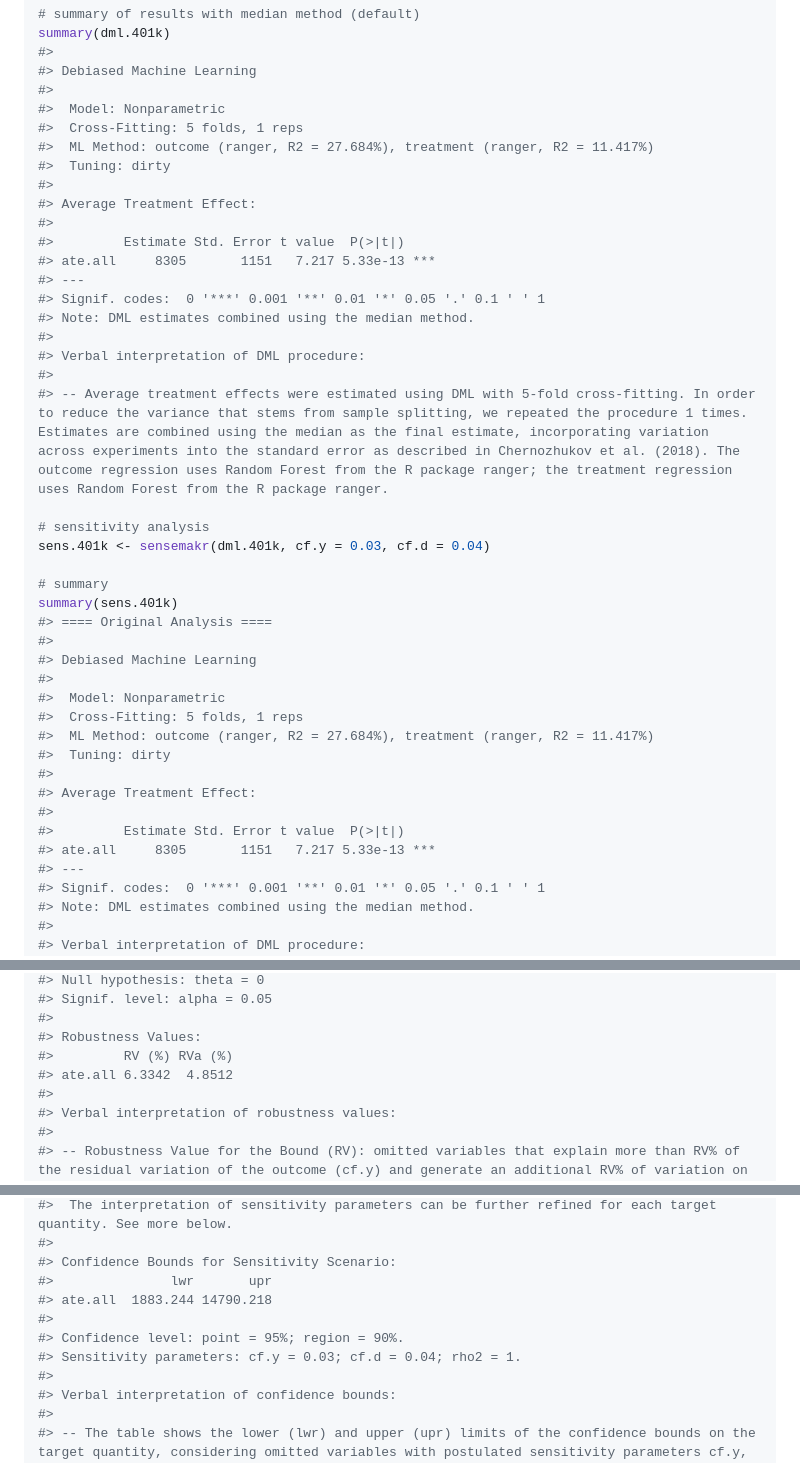
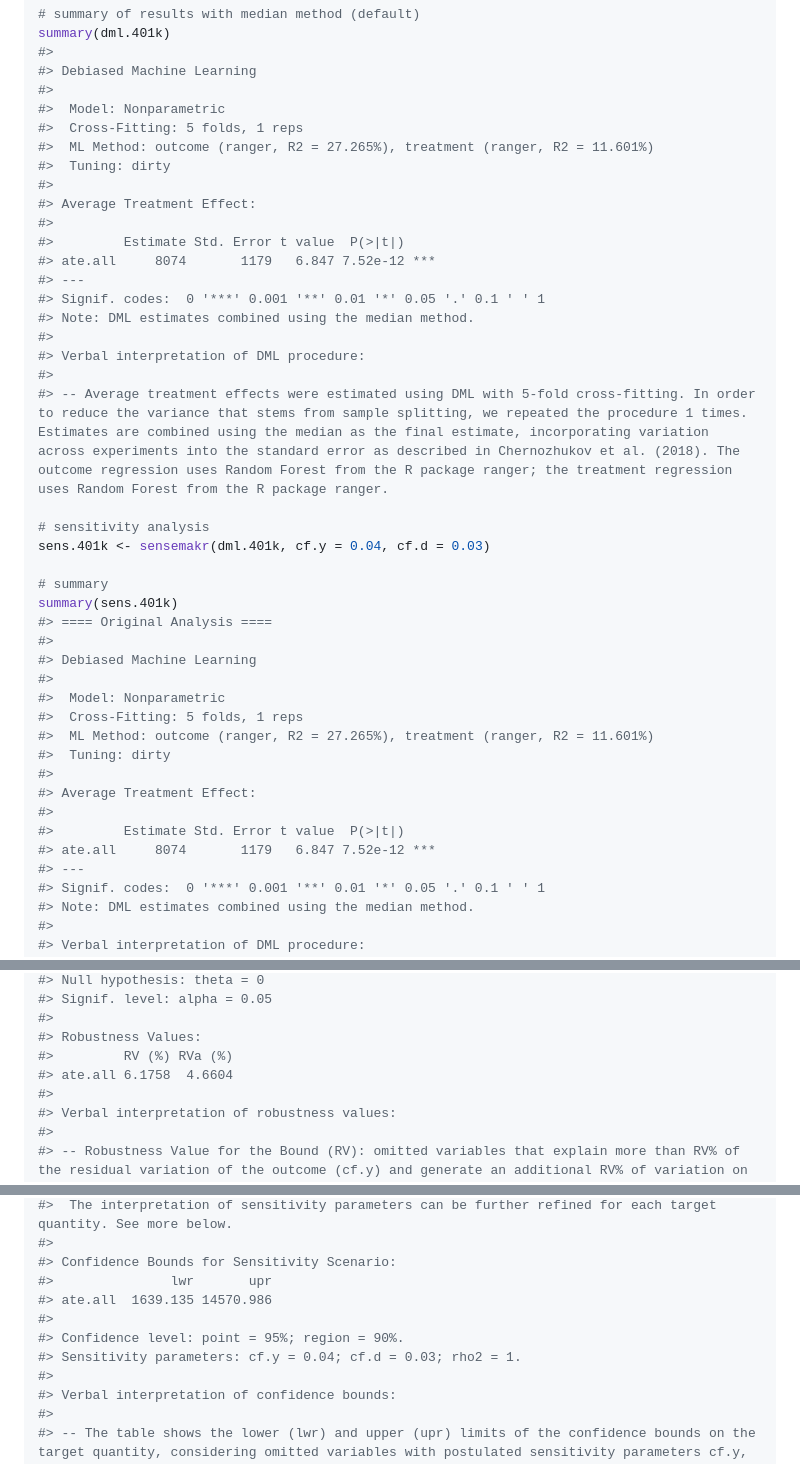
Before and after one commit to carloscinelli/dml.sensemakr, a Markdown page: README.md, 3 parts joined by grey strips. GitHub-like rendering.

```diff
--- a/README.md
+++ b/README.md
@@ -97,13 +97,13 @@ summary(dml.401k)
 #>
 #>  Model: Nonparametric
 #>  Cross-Fitting: 5 folds, 1 reps
-#>  ML Method: outcome (ranger, R2 = 27.684%), treatment (ranger, R2 = 11.417%)
+#>  ML Method: outcome (ranger, R2 = 27.265%), treatment (ranger, R2 = 11.601%)
 #>  Tuning: dirty
 #>
 #> Average Treatment Effect:
 #>
 #>         Estimate Std. Error t value  P(>|t|)
-#> ate.all     8305       1151   7.217 5.33e-13 ***
+#> ate.all     8074       1179   6.847 7.52e-12 ***
 #> ---
 #> Signif. codes:  0 '***' 0.001 '**' 0.01 '*' 0.05 '.' 0.1 ' ' 1
 #> Note: DML estimates combined using the median method.
@@ -113,7 +113,7 @@ summary(dml.401k)
 #> -- Average treatment effects were estimated using DML with 5-fold cross-fitting. In order to reduce the variance that stems from sample splitting, we repeated the procedure 1 times. Estimates are combined using the median as the final estimate, incorporating variation across experiments into the standard error as described in Chernozhukov et al. (2018). The outcome regression uses Random Forest from the R package ranger; the treatment regression uses Random Forest from the R package ranger.
 
 # sensitivity analysis
-sens.401k <- sensemakr(dml.401k, cf.y = 0.03, cf.d = 0.04)
+sens.401k <- sensemakr(dml.401k, cf.y = 0.04, cf.d = 0.03)
 
 # summary
 summary(sens.401k)
@@ -123,13 +123,13 @@ summary(sens.401k)
 #>
 #>  Model: Nonparametric
 #>  Cross-Fitting: 5 folds, 1 reps
-#>  ML Method: outcome (ranger, R2 = 27.684%), treatment (ranger, R2 = 11.417%)
+#>  ML Method: outcome (ranger, R2 = 27.265%), treatment (ranger, R2 = 11.601%)
 #>  Tuning: dirty
 #>
 #> Average Treatment Effect:
 #>
 #>         Estimate Std. Error t value  P(>|t|)
-#> ate.all     8305       1151   7.217 5.33e-13 ***
+#> ate.all     8074       1179   6.847 7.52e-12 ***
 #> ---
 #> Signif. codes:  0 '***' 0.001 '**' 0.01 '*' 0.05 '.' 0.1 ' ' 1
 #> Note: DML estimates combined using the median method.
@@ -145,7 +145,7 @@ summary(sens.401k)
 #>
 #> Robustness Values:
 #>         RV (%) RVa (%)
-#> ate.all 6.3342  4.8512
+#> ate.all 6.1758  4.6604
 #>
 #> Verbal interpretation of robustness values:
 #>
@@ -157,10 +157,10 @@ summary(sens.401k)
 #>
 #> Confidence Bounds for Sensitivity Scenario:
 #>               lwr       upr
-#> ate.all  1883.244 14790.218
+#> ate.all  1639.135 14570.986
 #>
 #> Confidence level: point = 95%; region = 90%.
-#> Sensitivity parameters: cf.y = 0.03; cf.d = 0.04; rho2 = 1.
+#> Sensitivity parameters: cf.y = 0.04; cf.d = 0.03; rho2 = 1.
 #>
 #> Verbal interpretation of confidence bounds:
 #>
```
